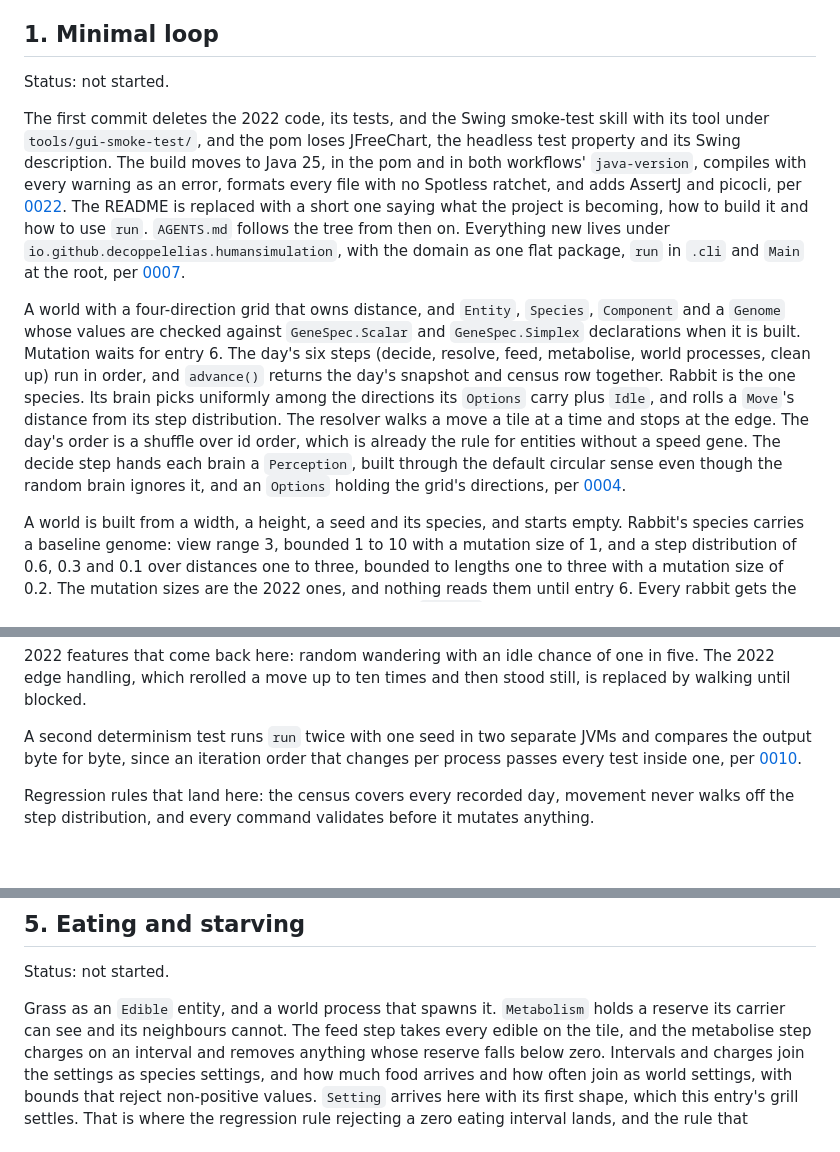
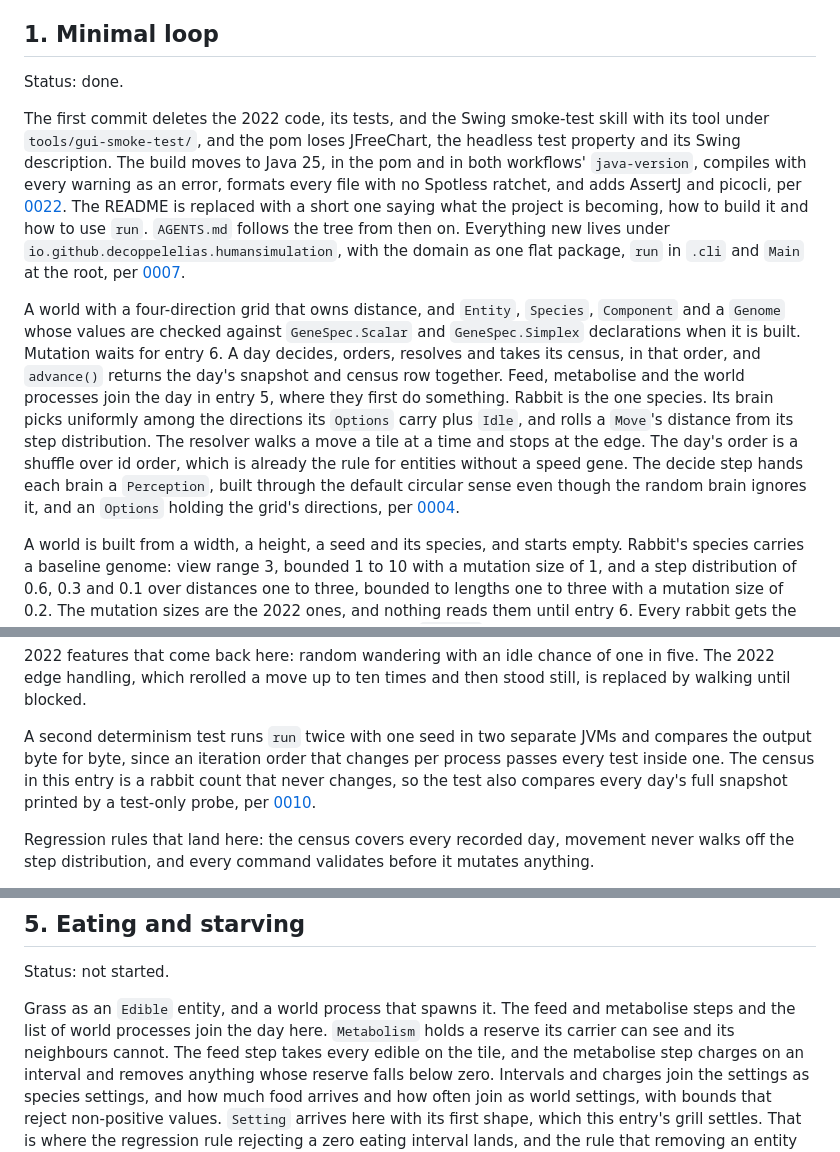
Before and after one commit to DeCoppelElias/HumanSimulation, a Markdown page: docs/roadmap.md, 3 parts joined by grey strips. GitHub-like rendering; blank space fills up the shorter version.

Commit message:
docs: entry 1 is done
The roadmap says what entry 1 built, including the two deviations accepted at plan review, and AGENTS.md gains two lessons from building it.

Co-Authored-By: Claude Opus 5.5 <noreply@anthropic.com>

```diff
--- a/docs/roadmap.md
+++ b/docs/roadmap.md
@@ -21,7 +21,7 @@ carries, as acceptance lines. A 2022 feature left out on purpose is in
 
 ## 1. Minimal loop
 
-Status: not started.
+Status: done.
 
 The first commit deletes the 2022 code, its tests, and the Swing smoke-test
 skill with its tool under `tools/gui-smoke-test/`, and the pom loses JFreeChart,
@@ -39,15 +39,16 @@ domain as one flat package, `run` in `.cli` and `Main` at the root, per
 A world with a four-direction grid that owns distance, and `Entity`, `Species`,
 `Component` and a `Genome` whose values are checked against `GeneSpec.Scalar`
 and `GeneSpec.Simplex` declarations when it is built. Mutation waits for entry
-6. The day's six steps (decide, resolve, feed, metabolise, world processes,
-clean up) run in order, and `advance()` returns the day's snapshot and census
-row together. Rabbit is the one species. Its brain picks uniformly among the
-directions its `Options` carry plus `Idle`, and rolls a `Move`'s distance from
-its step distribution. The resolver walks a move a tile at a time and stops at
-the edge. The day's order is a shuffle over id order, which is already the rule
-for entities without a speed gene. The decide step hands each brain a
-`Perception`, built through the default circular sense even though the random
-brain ignores it, and an `Options` holding the grid's directions, per
+6. A day decides, orders, resolves and takes its census, in that order, and
+`advance()` returns the day's snapshot and census row together. Feed, metabolise
+and the world processes join the day in entry 5, where they first do something.
+Rabbit is the one species. Its brain picks uniformly among the directions its
+`Options` carry plus `Idle`, and rolls a `Move`'s distance from its step
+distribution. The resolver walks a move a tile at a time and stops at the edge.
+The day's order is a shuffle over id order, which is already the rule for
+entities without a speed gene. The decide step hands each brain a `Perception`,
+built through the default circular sense even though the random brain ignores
+it, and an `Options` holding the grid's directions, per
 [0004](decisions/0004-creatures-return-intents.md).
 
 A world is built from a width, a height, a seed and its species, and starts
@@ -82,7 +83,9 @@ stood still, is replaced by walking until blocked.
 
 A second determinism test runs `run` twice with one seed in two separate JVMs
 and compares the output byte for byte, since an iteration order that changes per
-process passes every test inside one, per
+process passes every test inside one. The census in this entry is a rabbit count
+that never changes, so the test also compares every day's full snapshot printed
+by a test-only probe, per
 [0010](decisions/0010-runs-replay-exactly-from-a-seed.md).
 
 Regression rules that land here: the census covers every recorded day, movement
@@ -212,7 +215,8 @@ Depends on entry 3. See
 
 Status: not started.
 
-Grass as an `Edible` entity, and a world process that spawns it. `Metabolism`
+Grass as an `Edible` entity, and a world process that spawns it. The feed and
+metabolise steps and the list of world processes join the day here. `Metabolism`
 holds a reserve its carrier can see and its neighbours cannot. The feed step
 takes every edible on the tile, and the metabolise step charges on an interval
 and removes anything whose reserve falls below zero. Intervals and charges join
```
Also changed, not shown: AGENTS.md (+9 -4 lines).
